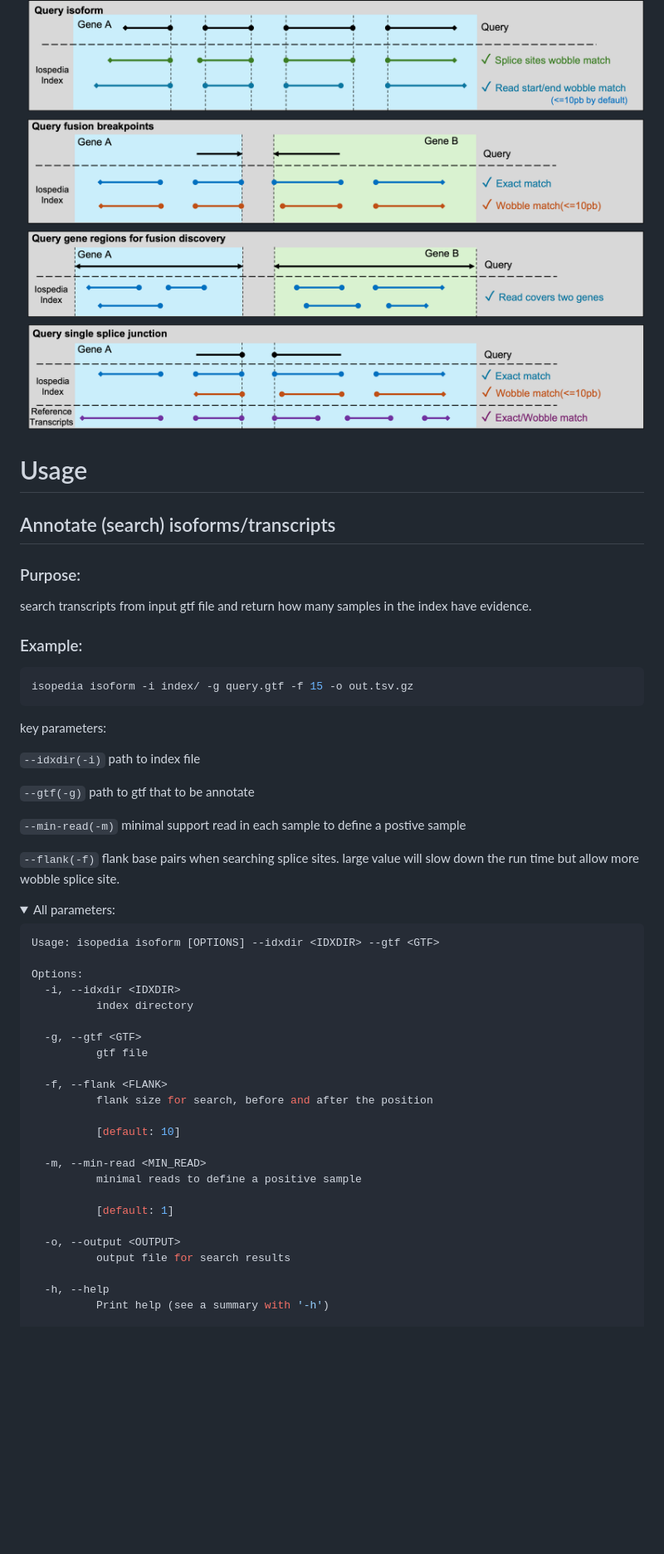
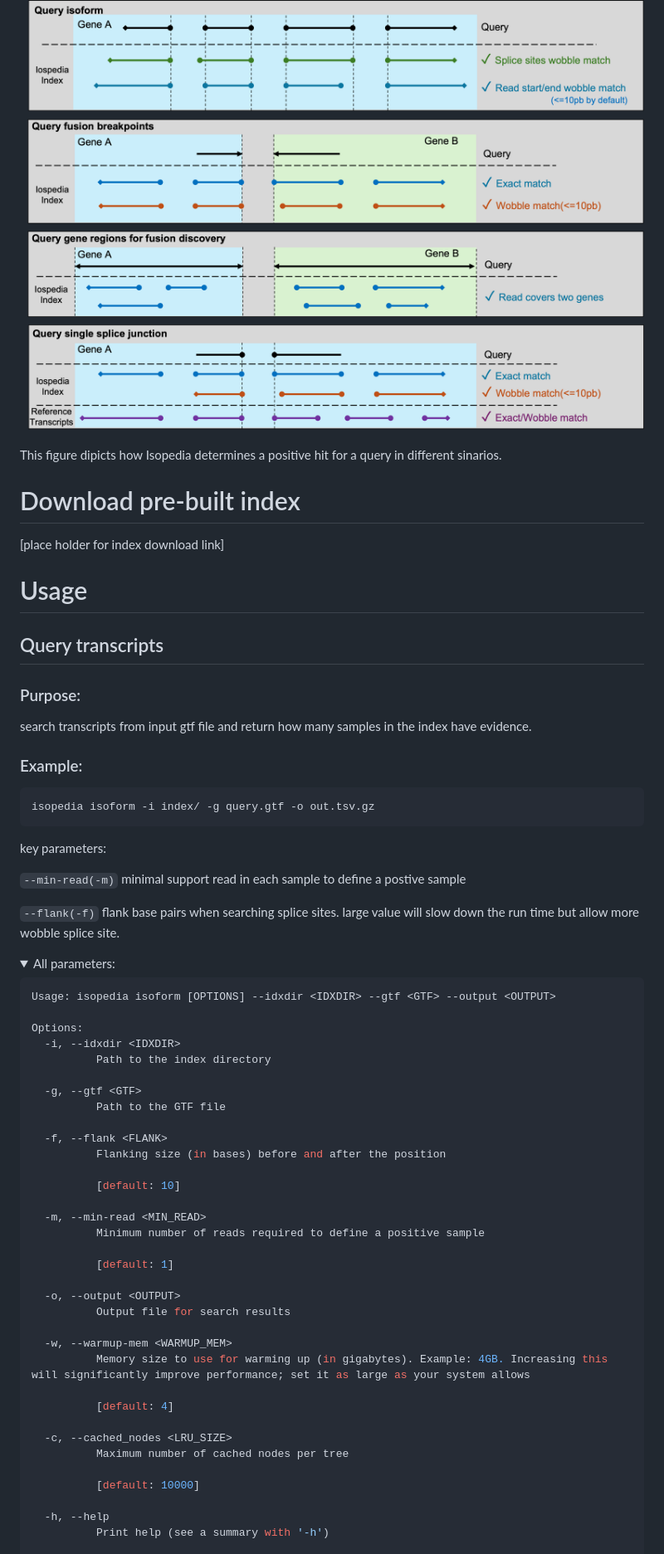
Before and after one commit to zhengxinchang/isopedia, a Markdown page: README.md, the part around one of its changes. Shown at 83% size. Drawn GitHub-style; folded sections open; blank space fills up the shorter version.

````diff
--- a/README.md
+++ b/README.md
@@ -89,10 +99,15 @@ isopedia isoform -i index/ -g gencode.v47.basic.chr22.gtf -o isoform.anno.tsv
 ![how-it-works2](./img/how-it-works2.png)
 
+This figure dipicts how Isopedia determines a positive hit for a query in different sinarios.
 
+
+# Download pre-built index
+
+[place holder for index download link]
 
 # Usage
 
-## Annotate (search) isoforms/transcripts
+## Query transcripts
 
 ### Purpose:
 
@@ -101,14 +116,10 @@ search transcripts from input gtf file and return how many samples in the index
 ### Example:
 
 ```bash
-isopedia isoform -i index/ -g query.gtf -f 15 -o out.tsv.gz
+isopedia isoform -i index/ -g query.gtf -o out.tsv.gz
 ```
 
 key parameters:
-
-`--idxdir(-i)` path to index file
-
-`--gtf(-g)` path to gtf that to be annotate
 
 `--min-read(-m)` minimal support read in each sample to define a postive sample
 
@@ -120,27 +131,37 @@ All parameters:
 </summary>
 
 ```bash
-Usage: isopedia isoform [OPTIONS] --idxdir <IDXDIR> --gtf <GTF>
+Usage: isopedia isoform [OPTIONS] --idxdir <IDXDIR> --gtf <GTF> --output <OUTPUT>
 
 Options:
   -i, --idxdir <IDXDIR>
-          index directory
+          Path to the index directory
 
   -g, --gtf <GTF>
-          gtf file
+          Path to the GTF file
 
   -f, --flank <FLANK>
-          flank size for search, before and after the position
+          Flanking size (in bases) before and after the position
 
           [default: 10]
 
   -m, --min-read <MIN_READ>
-          minimal reads to define a positive sample
+          Minimum number of reads required to define a positive sample
 
           [default: 1]
 
   -o, --output <OUTPUT>
-          output file for search results
+          Output file for search results
+
+  -w, --warmup-mem <WARMUP_MEM>
+          Memory size to use for warming up (in gigabytes). Example: 4GB. Increasing this will significantly improve performance; set it as large as your system allows
+
+          [default: 4]
+
+  -c, --cached_nodes <LRU_SIZE>
+          Maximum number of cached nodes per tree
+
+          [default: 10000]
 
   -h, --help
           Print help (see a summary with '-h')
````
Also changed, not shown: other parts of README.md (+136 -45 lines), img/how-it-works.png, img/isoepdia-splice-view.png (added), 1 other file.
